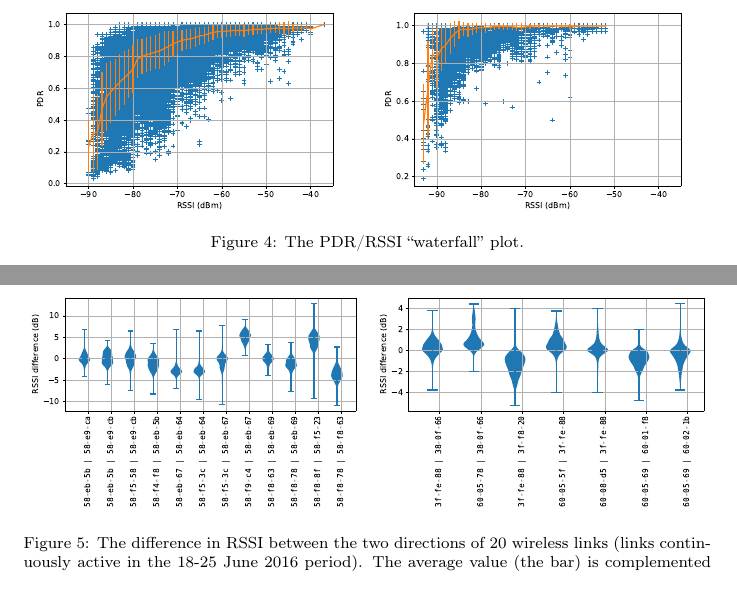
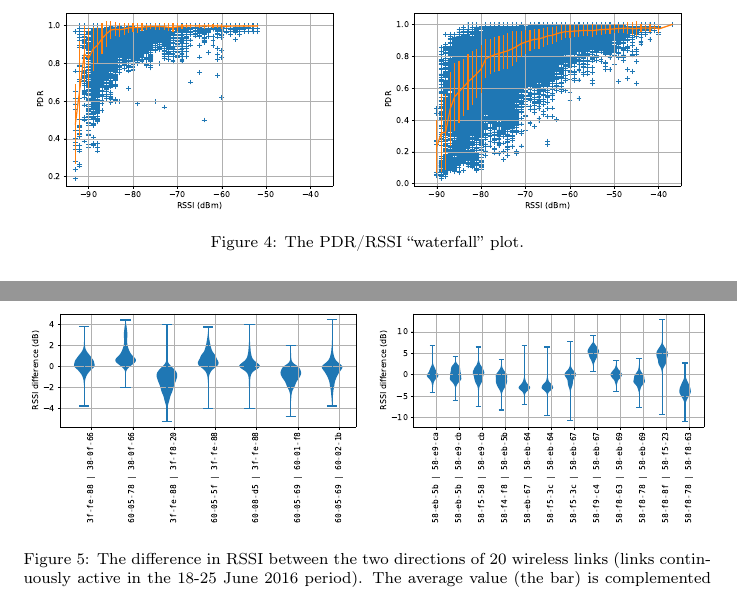
Before and after one commit to keomabrun/brun18using, a LaTeX paper (brun17comcom.tex): two parts of pages 5 and 7 of 10, joined at a grey line, cut so that both start at the same text. Compiled offline with pdfLaTeX.

Commit message:
switching figures

```diff
--- a/brun17comcom.tex
+++ b/brun17comcom.tex
@@ -163,8 +163,8 @@
 % plot
 
 \begin{figure}
+    \includegraphics[width=0.5\columnwidth]{waterfall_peach.eps}
     \includegraphics[width=0.5\columnwidth]{waterfall.eps}
-    \includegraphics[width=0.5\columnwidth]{waterfall_peach.eps}
     \caption{
         The PDR/RSSI ``waterfall'' plot.
     }
@@ -286,8 +286,8 @@
 
 \lorem
 \begin{figure}
+    \includegraphics[width=0.5\columnwidth]{asymmetry_peach.eps}
     \includegraphics[width=0.5\columnwidth]{asymmetry.eps}
-    \includegraphics[width=0.5\columnwidth]{asymmetry_peach.eps}
     \caption{
         The difference in RSSI between the two directions of 20~wireless links
         (links continuously active in the 18-25 June 2016 period).
```
Also changed, not shown: brun17comcom.tex (4 more changed lines).
